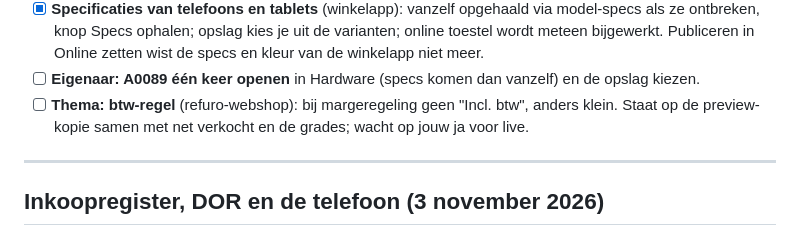
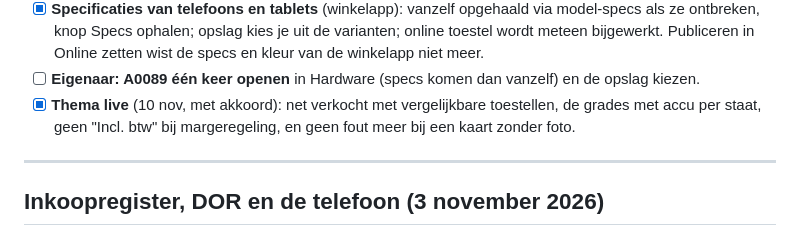
Before and after one commit to LucasRefuro/Refuro, a Markdown page: OPENSTAAND.md, the part around the change. GitHub-like rendering.

Commit message:
OPENSTAAND: webshopthema live
Co-Authored-By: Claude Opus 5.5 <noreply@anthropic.com>

```diff
--- a/OPENSTAAND.md
+++ b/OPENSTAAND.md
@@ -62,8 +62,8 @@ Het versimpelplan is uitgevoerd; de stand en de bewuste afwijkingen staan boveni
       ze ontbreken, knop Specs ophalen; opslag kies je uit de varianten; online toestel wordt meteen
       bijgewerkt. Publiceren in Online zetten wist de specs en kleur van de winkelapp niet meer.
 - [ ] **Eigenaar: A0089 één keer openen** in Hardware (specs komen dan vanzelf) en de opslag kiezen.
-- [ ] **Thema: btw-regel** (refuro-webshop): bij margeregeling geen "Incl. btw", anders klein. Staat
-      op de preview-kopie samen met net verkocht en de grades; wacht op jouw ja voor live.
+- [x] **Thema live** (10 nov, met akkoord): net verkocht met vergelijkbare toestellen, de grades met
+      accu per staat, geen "Incl. btw" bij margeregeling, en geen fout meer bij een kaart zonder foto.
 
 ---
 
```
